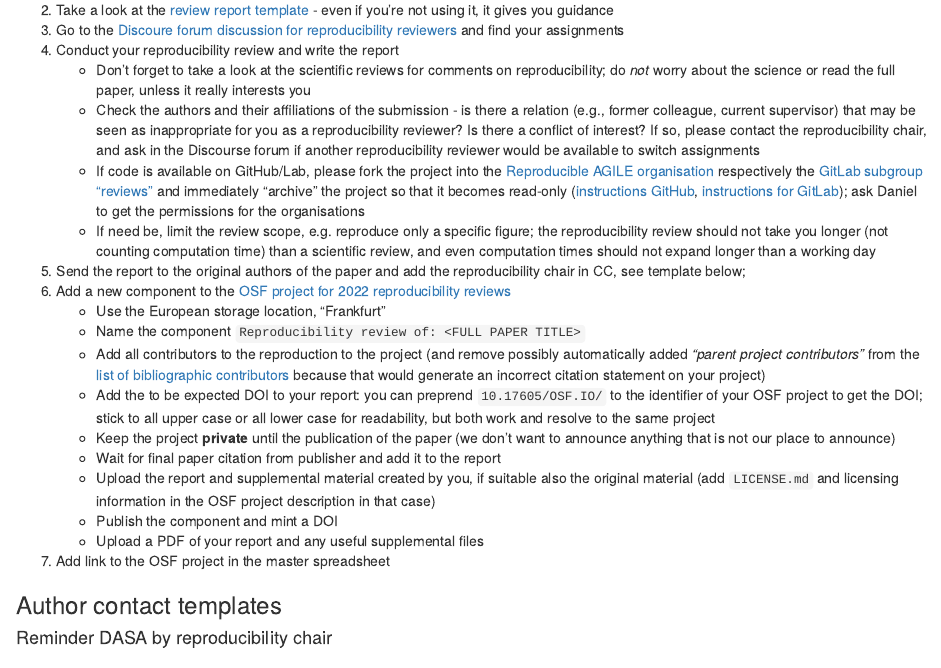
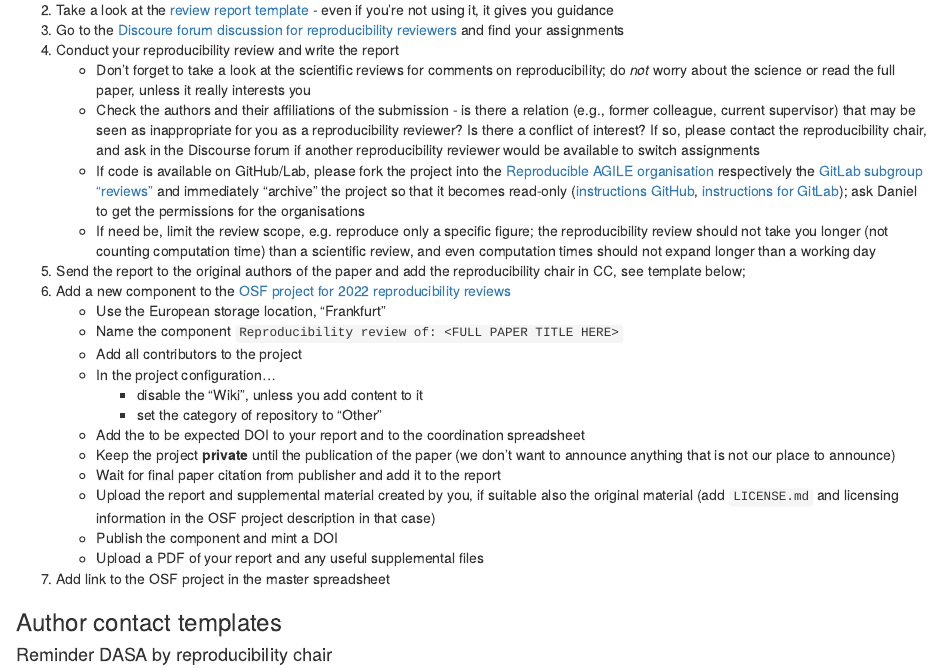
Before and after one commit to reproducible-agile/reviews-2022, an R Markdown document (agile-reproducibility-reviews.Rmd): the page in a window 1100 px wide, from 5630 px down. Rendered offline with R 4.5, knitr and Pandoc, with nearby package versions; some code elsewhere in the file could not run offline.

Commit message:
update public docs

```diff
--- a/agile-reproducibility-reviews.Rmd
+++ b/agile-reproducibility-reviews.Rmd
@@ -872,9 +872,12 @@ if (params$private_info) {
 5. Send the report to the original authors of the paper and add the reproducibility chair in CC, see template below;
 7. Add a new component to the [OSF project for 2022 reproducibility reviews](https://osf.io/r5w79/)
     - Use the European storage location, "Frankfurt"
-    - Name the component `Reproducibility review of: <FULL PAPER TITLE>`
-    - Add all contributors to the reproduction to the project (and remove possibly automatically added _"parent project contributors"_ from the [list of bibliographic contributors](https://help.osf.io/article/243-understand-contributor-permissions) because that would generate an incorrect citation statement on your project)
-    - Add the to be expected DOI to your report: you can preprend `10.17605/OSF.IO/` to the identifier of your OSF project to get the DOI; stick to all upper case or all lower case for readability, but both work and resolve to the same project
+    - Name the component `Reproducibility review of: <FULL PAPER TITLE HERE>`
+    - Add all contributors to the project
+    - In the project configuration...
+        - disable the "Wiki", unless you add content to it
+        - set the category of repository to "Other"
+    - Add the to be expected DOI to your report and to the coordination spreadsheet
     - Keep the project **private** until the publication of the paper (we don't want to announce anything that is not our place to announce)
     - Wait for final paper citation from publisher and add it to the report
     - Upload the report and supplemental material created by you, if suitable also the original material (add `LICENSE.md` and licensing information in the OSF project description in that case)
```
Also changed, not shown: 1 other file.
